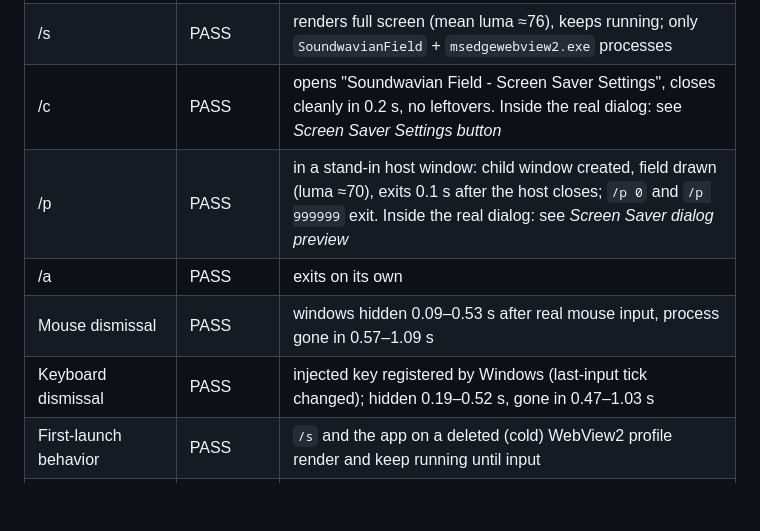
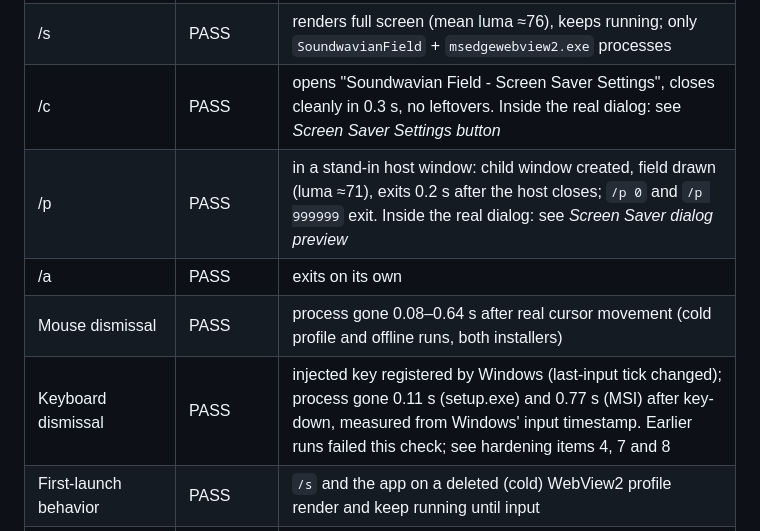
Before and after one commit to soundwave-machine-learning/galacticswirlscreensaver-, a Markdown page: docs/RELEASE.md, the part around one of its changes. Drawn GitHub-style; blank space fills up the shorter version.

```diff
--- a/docs/RELEASE.md
+++ b/docs/RELEASE.md
@@ -116,11 +116,11 @@ prerequisite exists · **NOT RUN** not performed yet. CI results never count as
 | Publisher identity | PASS | CompanyName and copyright "Soundwave Machine Learning"; no placeholder text (asserted). Must still match the certificate subject when signing |
 | Screensaver display name | PASS | string resource 1 = "Soundwavian Field" (asserted) |
 | /s | PASS | renders full screen (mean luma ≈76), keeps running; only `SoundwavianField` + `msedgewebview2.exe` processes |
-| /c | PASS | opens "Soundwavian Field - Screen Saver Settings", closes cleanly in 0.2 s, no leftovers. Inside the real dialog: see *Screen Saver Settings button* |
-| /p | PASS | in a stand-in host window: child window created, field drawn (luma ≈70), exits 0.1 s after the host closes; `/p 0` and `/p 999999` exit. Inside the real dialog: see *Screen Saver dialog preview* |
+| /c | PASS | opens "Soundwavian Field - Screen Saver Settings", closes cleanly in 0.3 s, no leftovers. Inside the real dialog: see *Screen Saver Settings button* |
+| /p | PASS | in a stand-in host window: child window created, field drawn (luma ≈71), exits 0.2 s after the host closes; `/p 0` and `/p 999999` exit. Inside the real dialog: see *Screen Saver dialog preview* |
 | /a | PASS | exits on its own |
-| Mouse dismissal | PASS | windows hidden 0.09–0.53 s after real mouse input, process gone in 0.57–1.09 s |
-| Keyboard dismissal | PASS | injected key registered by Windows (last-input tick changed); hidden 0.19–0.52 s, gone in 0.47–1.03 s |
+| Mouse dismissal | PASS | process gone 0.08–0.64 s after real cursor movement (cold profile and offline runs, both installers) |
+| Keyboard dismissal | PASS | injected key registered by Windows (last-input tick changed); process gone 0.11 s (setup.exe) and 0.77 s (MSI) after key-down, measured from Windows' input timestamp. Earlier runs failed this check; see hardening items 4, 7 and 8 |
 | First-launch behavior | PASS | `/s` and the app on a deleted (cold) WebView2 profile render and keep running until input |
 | Process termination | PASS | no process of the tree remains (PID-reuse-safe check) and no window remains after every mode |
 | MSI install | PASS | silent `msiexec` install, exit code 0; `.exe` and `.scr` present in `C:\Program Files\Soundwavian Field\` |
```
Also changed, not shown: other parts of docs/RELEASE.md (+27 -18 lines), SECURITY.md (+3 -3 lines), docs/WINDOWS.md (+1 -1 lines).
